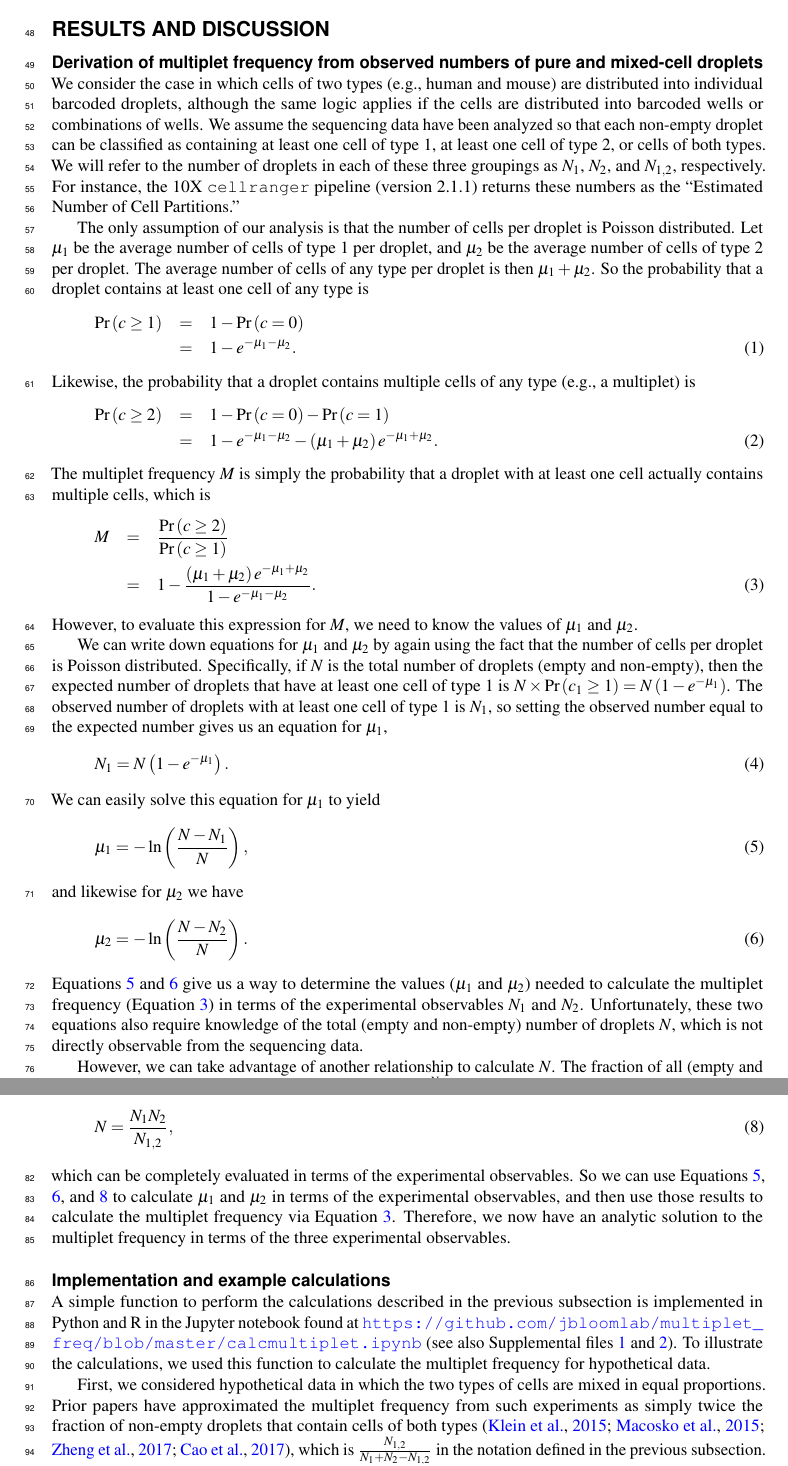
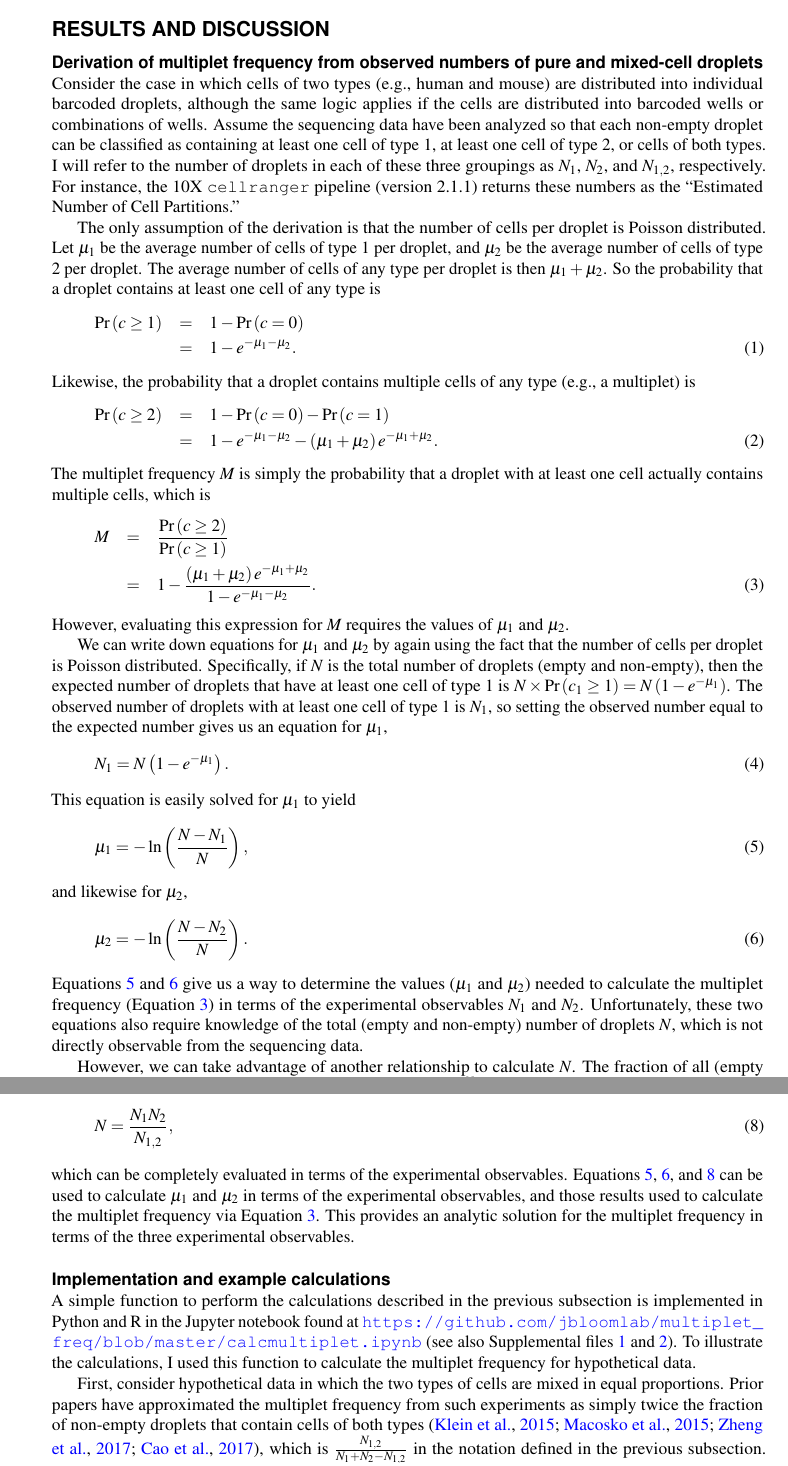
Before and after one commit to jbloomlab/multiplet_freq, a LaTeX document (paper.tex): two parts of pages 2 and 3 of 6, joined at a grey line, cut so that both start at the same text. Compiled offline with pdfLaTeX.

Commit message:
tweaks for _PeerJ_ and _bioRxiv_ submission

```diff
--- a/paper.tex
+++ b/paper.tex
@@ -8,8 +8,8 @@
 %% version 1.1 or newer of the wlpeerj.cls file, and
 %% the corresponding author info requires v1.2
 
-\documentclass[fleqn,10pt,lineno]{wlpeerj} % for journal submissions
-% \documentclass[fleqn,10pt]{wlpeerj} % for preprint submissions
+%\documentclass[fleqn,10pt,lineno]{wlpeerj} % for journal submissions
+ \documentclass[fleqn,10pt]{wlpeerj} % for preprint submissions
 
 \usepackage[colorlinks=true, citecolor=blue, urlcolor=blue, linkcolor=blue]{hyperref}
 
@@ -70,12 +70,12 @@ Here I remedy this gap in the literature by deriving the equations to compute th
 \label{sec:results}
 
 \subsection*{Derivation of multiplet frequency from observed numbers of pure and mixed-cell droplets}
-We consider the case in which cells of two types (e.g., human and mouse) are distributed into individual barcoded droplets, although the same logic applies if the cells are distributed into barcoded wells or combinations of wells.
-We assume the sequencing data have been analyzed so that each non-empty droplet can be classified as containing at least one cell of type 1, at least one cell of type 2, or cells of both types.
-We will refer to the number of droplets in each of these three groupings as $N_1$, $N_2$, and $N_{1,2}$, respectively.
+Consider the case in which cells of two types (e.g., human and mouse) are distributed into individual barcoded droplets, although the same logic applies if the cells are distributed into barcoded wells or combinations of wells.
+Assume the sequencing data have been analyzed so that each non-empty droplet can be classified as containing at least one cell of type 1, at least one cell of type 2, or cells of both types.
+I will refer to the number of droplets in each of these three groupings as $N_1$, $N_2$, and $N_{1,2}$, respectively.
 For instance, the 10X \texttt{cellranger} pipeline (version 2.1.1) returns these numbers as the ``Estimated Number of Cell Partitions.''
 
-The only assumption of our analysis is that the number of cells per droplet is Poisson distributed.
+The only assumption of the derivation is that the number of cells per droplet is Poisson distributed.
 Let $\mu_1$ be the average number of cells of type 1 per droplet, and $\mu_2$ be the average number of cells of type 2 per droplet.
 The average number of cells of any type per droplet is then $\mu_1 + \mu_2$.
 So the probability that a droplet contains at least one cell of any type is
@@ -96,7 +96,7 @@ The multiplet frequency $M$ is simply the probability that a droplet with at lea
 M &=& \frac{\Pr\left(c \ge 2\right)}{\Pr\left(c \ge 1\right)} \nonumber \\
 &=& 1 - \frac{\left(\mu_1 + \mu_2\right) e^{-\mu_1 + \mu_2}}{1 - e^{-\mu_1 - \mu_2}}.
 \end{eqnarray}
-However, to evaluate this expression for $M$, we need to know the values of $\mu_1$ and $\mu_2$.
+However, evaluating this expression for $M$ requires the values of $\mu_1$ and $\mu_2$.
 
 We can write down equations for $\mu_1$ and $\mu_2$ by again using the fact that the number of cells per droplet is Poisson distributed.
 Specifically, if $N$ is the total number of droplets (empty and non-empty), then the expected number of droplets that have at least one cell of type 1 is $N \times \Pr\left(c_1 \ge 1\right) = N \left(1 - e^{-\mu_1}\right)$.
@@ -104,12 +104,12 @@ The observed number of droplets with at least one cell of type 1 is $N_1$, so se
 \begin{equation}
 N_1 = N \left(1 - e^{-\mu_1}\right).
 \end{equation}
-We can easily solve this equation for $\mu_1$ to yield
+This equation is easily solved for $\mu_1$ to yield
 \begin{equation}
 \label{eq:mu1}
 \mu_1 = -\ln\left(\frac{N - N_1}{N}\right),
 \end{equation}
-and likewise for $\mu_2$ we have
+and likewise for $\mu_2$,
 \begin{equation}
 \label{eq:mu2}
 \mu_2 = -\ln\left(\frac{N - N_2}{N}\right).
@@ -118,8 +118,8 @@ Equations~\ref{eq:mu1} and \ref{eq:mu2} give us a way to determine the values ($
 Unfortunately, these two equations also require knowledge of the total (empty and non-empty) number of droplets $N$, which is not directly observable from the sequencing data.
 
 However, we can take advantage of another relationship to calculate $N$.
-The fraction of all (empty and non-empty) droplets that contain cells of both types is $\frac{N_{1,2}}{N}$, and we expect this fraction to simply be the product of the probability that a droplet contains at least one cell of type 1 with the probability that a droplet contains at least one cell of type 2, which in mathematical terms can be stated as $\Pr\left(c_1 \ge 1 \land c_2 \ge 1\right) = \Pr\left(c_1 \ge 1\right) \times \Pr\left(c_2 \ge 1\right)$.
-Therefore, we have
+The fraction of all (empty and non-empty) droplets that contain cells of both types is $\frac{N_{1,2}}{N}$, and this fraction is simply the product of the probability that a droplet contains at least one cell of type 1 with the probability that a droplet contains at least one cell of type 2, which in mathematical terms can be stated as $\Pr\left(c_1 \ge 1 \land c_2 \ge 1\right) = \Pr\left(c_1 \ge 1\right) \times \Pr\left(c_2 \ge 1\right)$.
+Therefore,
 \begin{equation}
 \frac{N_{1,2}}{N} = \frac{N_1}{N} \times \frac{N_2}{N}.
 \end{equation}
@@ -129,15 +129,15 @@ This equation can be solved to give
 N = \frac{N_1 N_2}{N_{1,2}},
 \end{equation}
 which can be completely evaluated in terms of the experimental observables.
-So we can use Equations~\ref{eq:mu1}, \ref{eq:mu2}, and \ref{eq:N} to calculate $\mu_1$ and $\mu_2$ in terms of the experimental observables, and then use those results to calculate the multiplet frequency via Equation~\ref{eq:M}.
-Therefore, we now have an analytic solution to the multiplet frequency in terms of the three experimental observables.
+Equations~\ref{eq:mu1}, \ref{eq:mu2}, and \ref{eq:N} can be used to calculate $\mu_1$ and $\mu_2$ in terms of the experimental observables, and those results used to calculate the multiplet frequency via Equation~\ref{eq:M}.
+This provides an analytic solution for the multiplet frequency in terms of the three experimental observables.
 
 \subsection*{Implementation and example calculations}
 A simple function to perform the calculations described in the previous subsection is implemented in Python and R in the Jupyter notebook found at
 \url{https://github.com/jbloomlab/multiplet_freq/blob/master/calcmultiplet.ipynb} (see also Supplemental files~\ref{suppfile:jupyter_notebook} and \ref{suppfile:html_notebook}).
-To illustrate the calculations, we used this function to calculate the multiplet frequency for hypothetical data.
+To illustrate the calculations, I used this function to calculate the multiplet frequency for hypothetical data.
 
-First, we considered hypothetical data in which the two types of cells are mixed in equal proportions.
+First, consider hypothetical data in which the two types of cells are mixed in equal proportions.
 Prior papers have approximated the multiplet frequency from such experiments as simply twice the fraction of non-empty droplets that contain cells of both types~\citep{klein2015droplet,macosko2015highly,zheng2017massively,cao2017comprehensive}, which is $\frac{N_{1,2}}{N_1 + N_2 - N_{1,2}}$ in the notation defined in the previous subsection.
 Table~\ref{tab:equal} shows that the exact equation derived in the previous subsection gives very similar results to this approximate method as long as the multiplet frequency is low.
 When the multiplet frequency becomes high, the approximate method starts to overestimate the true multiplet frequency, since it fails to account for the fact that some multiplets will contain more than two cells.
```
Also changed, not shown: paper.pdf, paper_linenumbers.pdf (added), paper_nolinenumbers.pdf (deleted), paper.tex (4 more changed lines).
